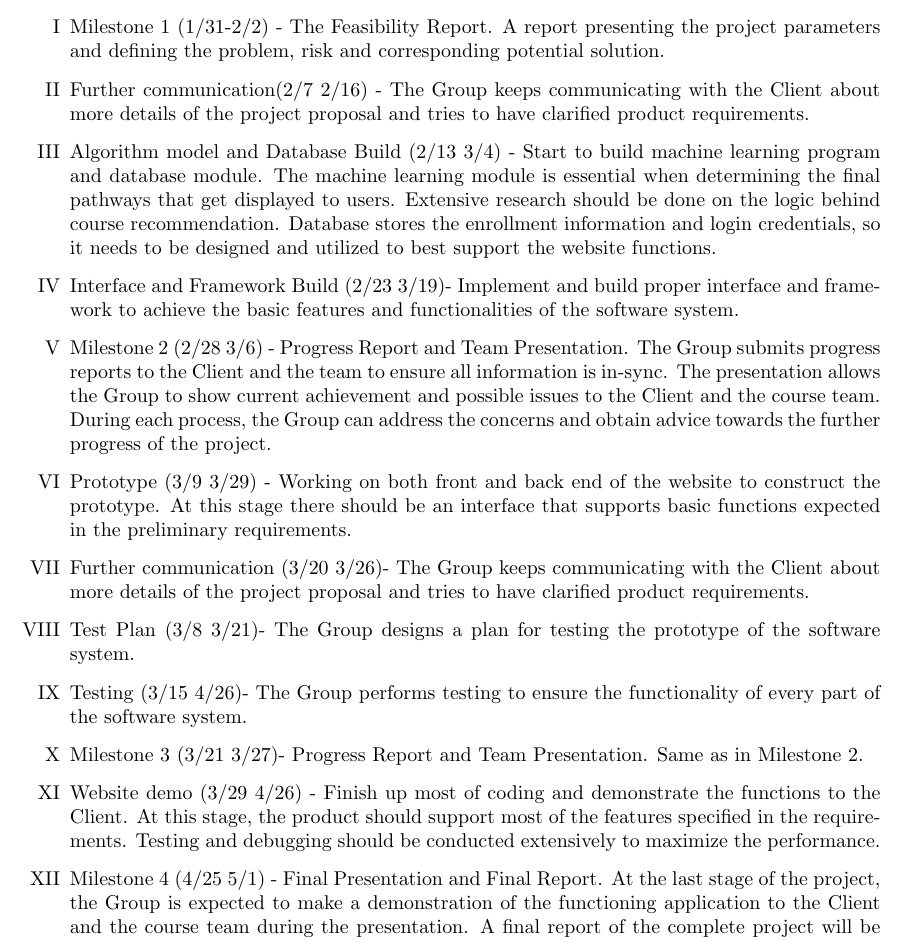
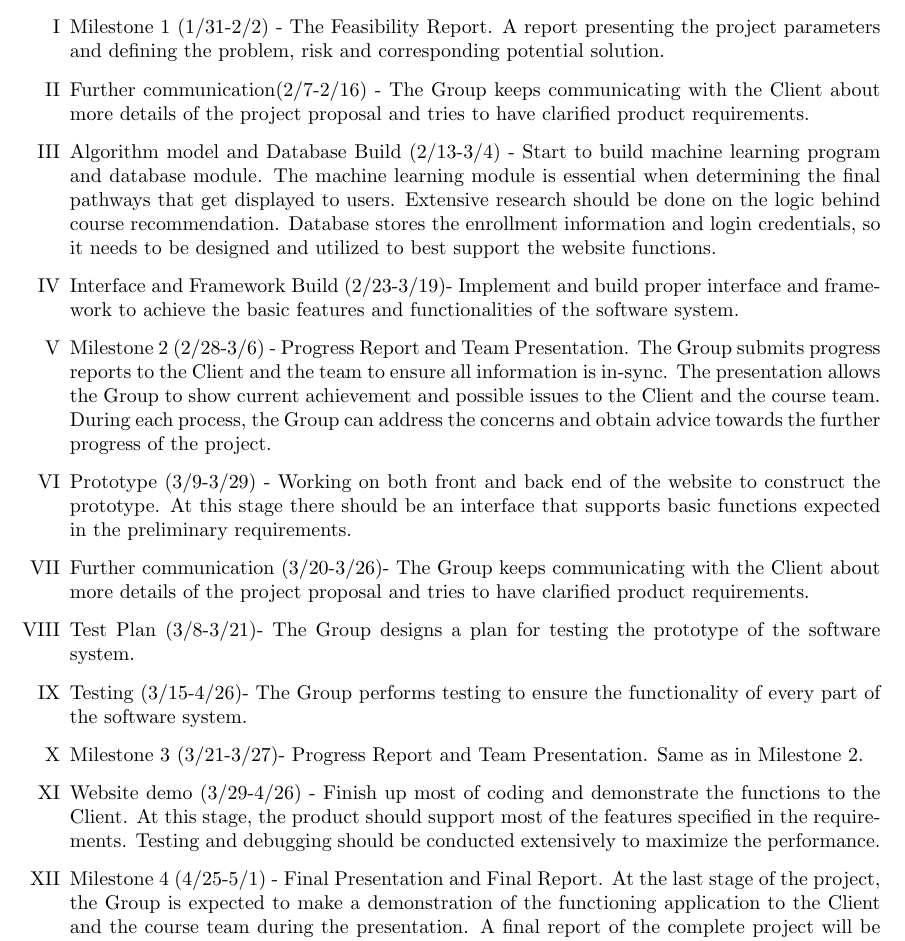
Before and after one commit to yaoshi1994/Visualizing-College-Pathway, a LaTeX document (Project_Description/Feasibility_Study.tex): part of page 7 of 16, cut so that both start at the same text. Compiled offline with pdfLaTeX.

Commit message:
Change tilda to dash in progress outline

```diff
--- a/Project_Description/Feasibility_Study.tex
+++ b/Project_Description/Feasibility_Study.tex
@@ -110,17 +110,17 @@ This will only be the outline of the progress. The detailed progress will be in
 
 \begin{enumerate}[I]
     \item Milestone 1 (1/31-2/2) - The Feasibility Report. A report presenting the project parameters and defining the problem, risk and corresponding potential solution.
-    \item Further communication(2/7~2/16) -  The Group keeps communicating with the Client about more details of the project proposal and tries to have clarified product requirements.
-    \item Algorithm model and Database Build (2/13~3/4) - Start to build machine learning program and database module. The machine learning module is essential when determining the final pathways that get displayed to users. Extensive research should be done on the logic behind course recommendation. Database stores the enrollment information and login credentials, so it needs to be designed and utilized to best support the website functions.
-    \item Interface and Framework Build (2/23~3/19)- Implement and build proper interface and framework to achieve the basic features and functionalities of the software system.
-    \item Milestone 2 (2/28~3/6)  - Progress Report and Team Presentation. The Group submits progress reports to the Client and the team to ensure all information is in-sync. The presentation allows the Group to show current achievement and possible issues to the Client and the course team. During each process, the Group can address the concerns and obtain advice towards the further progress of the project.
-    \item Prototype (3/9~3/29) - Working on both front and back end of the website to construct the prototype. At this stage there should be an interface that supports basic functions expected in the preliminary requirements.
-    \item Further communication (3/20~3/26)-  The Group keeps communicating with the Client about more details of the project proposal and tries to have clarified product requirements.
-    \item Test Plan (3/8~3/21)- The Group designs a plan for testing the prototype of the software system.
-    \item Testing (3/15~4/26)- The Group performs testing to ensure the functionality of every part of the software system.
-    \item Milestone 3 (3/21~3/27)- Progress Report and Team Presentation. Same as in Milestone 2.
-    \item Website demo (3/29~4/26) - Finish up most of coding and demonstrate the functions to the Client. At this stage, the product should support most of the features specified in the requirements. Testing and debugging should be conducted extensively to maximize the performance.
-    \item Milestone 4 (4/25~5/1) - Final Presentation and Final Report. At the last stage of the project, the Group is expected to make a demonstration of the functioning application to the Client and the course team during the presentation. A final report of the complete project will be submitted to the Client as well as the source code of the application.
+    \item Further communication(2/7-2/16) -  The Group keeps communicating with the Client about more details of the project proposal and tries to have clarified product requirements.
+    \item Algorithm model and Database Build (2/13-3/4) - Start to build machine learning program and database module. The machine learning module is essential when determining the final pathways that get displayed to users. Extensive research should be done on the logic behind course recommendation. Database stores the enrollment information and login credentials, so it needs to be designed and utilized to best support the website functions.
+    \item Interface and Framework Build (2/23-3/19)- Implement and build proper interface and framework to achieve the basic features and functionalities of the software system.
+    \item Milestone 2 (2/28-3/6)  - Progress Report and Team Presentation. The Group submits progress reports to the Client and the team to ensure all information is in-sync. The presentation allows the Group to show current achievement and possible issues to the Client and the course team. During each process, the Group can address the concerns and obtain advice towards the further progress of the project.
+    \item Prototype (3/9-3/29) - Working on both front and back end of the website to construct the prototype. At this stage there should be an interface that supports basic functions expected in the preliminary requirements.
+    \item Further communication (3/20-3/26)-  The Group keeps communicating with the Client about more details of the project proposal and tries to have clarified product requirements.
+    \item Test Plan (3/8-3/21)- The Group designs a plan for testing the prototype of the software system.
+    \item Testing (3/15-4/26)- The Group performs testing to ensure the functionality of every part of the software system.
+    \item Milestone 3 (3/21-3/27)- Progress Report and Team Presentation. Same as in Milestone 2.
+    \item Website demo (3/29-4/26) - Finish up most of coding and demonstrate the functions to the Client. At this stage, the product should support most of the features specified in the requirements. Testing and debugging should be conducted extensively to maximize the performance.
+    \item Milestone 4 (4/25-5/1) - Final Presentation and Final Report. At the last stage of the project, the Group is expected to make a demonstration of the functioning application to the Client and the course team during the presentation. A final report of the complete project will be submitted to the Client as well as the source code of the application.
 \end{enumerate}
 \section{Visibility Plan}
 Externally we have scheduled weekly appointments with the Client at Gates Hall 208. Emails will be the primary tool of communication if there are issues to be addressed between the meetings. A report at the end of each stage ensures that the Client is accessible to any updates during the course of the project to minimize possible miscommunication.
```
